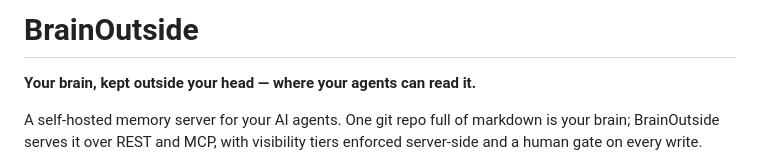
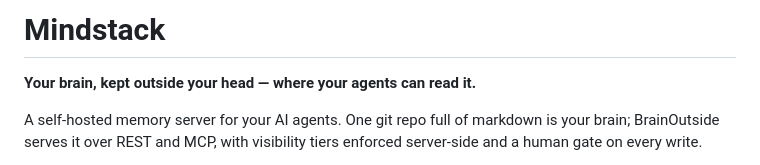
Before and after one commit to MrOwaisAbdullah/mindstack, a Markdown page: README.md, the part around the change. Rendered like a GitHub page.

Commit message:
Rename project to Mindstack and update README
Updated project name from BrainOutside to Mindstack and revised the README content to reflect this change.

```diff
--- a/README.md
+++ b/README.md
@@ -1,4 +1,4 @@
-# BrainOutside
+# Mindstack
 
 **Your brain, kept outside your head — where your agents can read it.**
 
```
